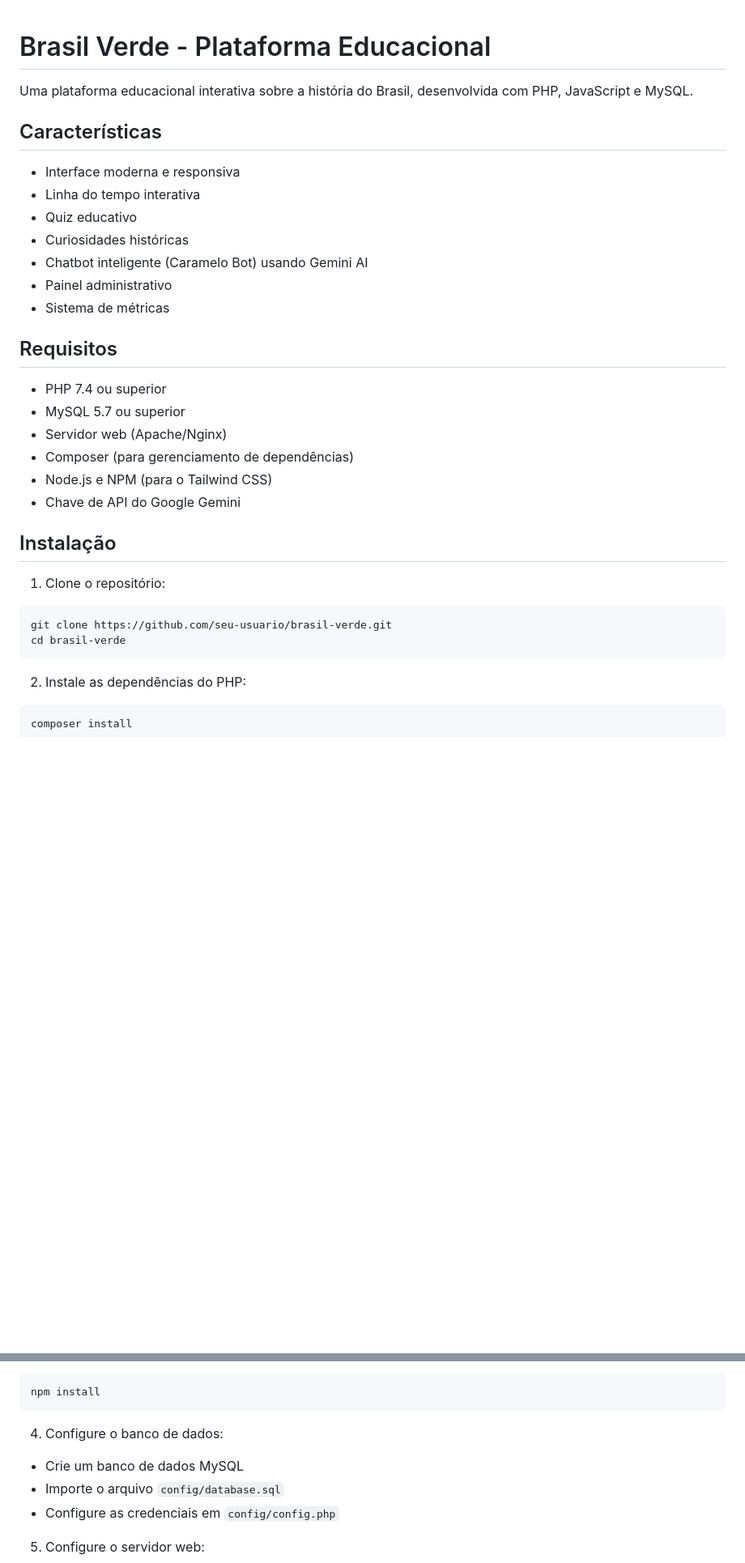
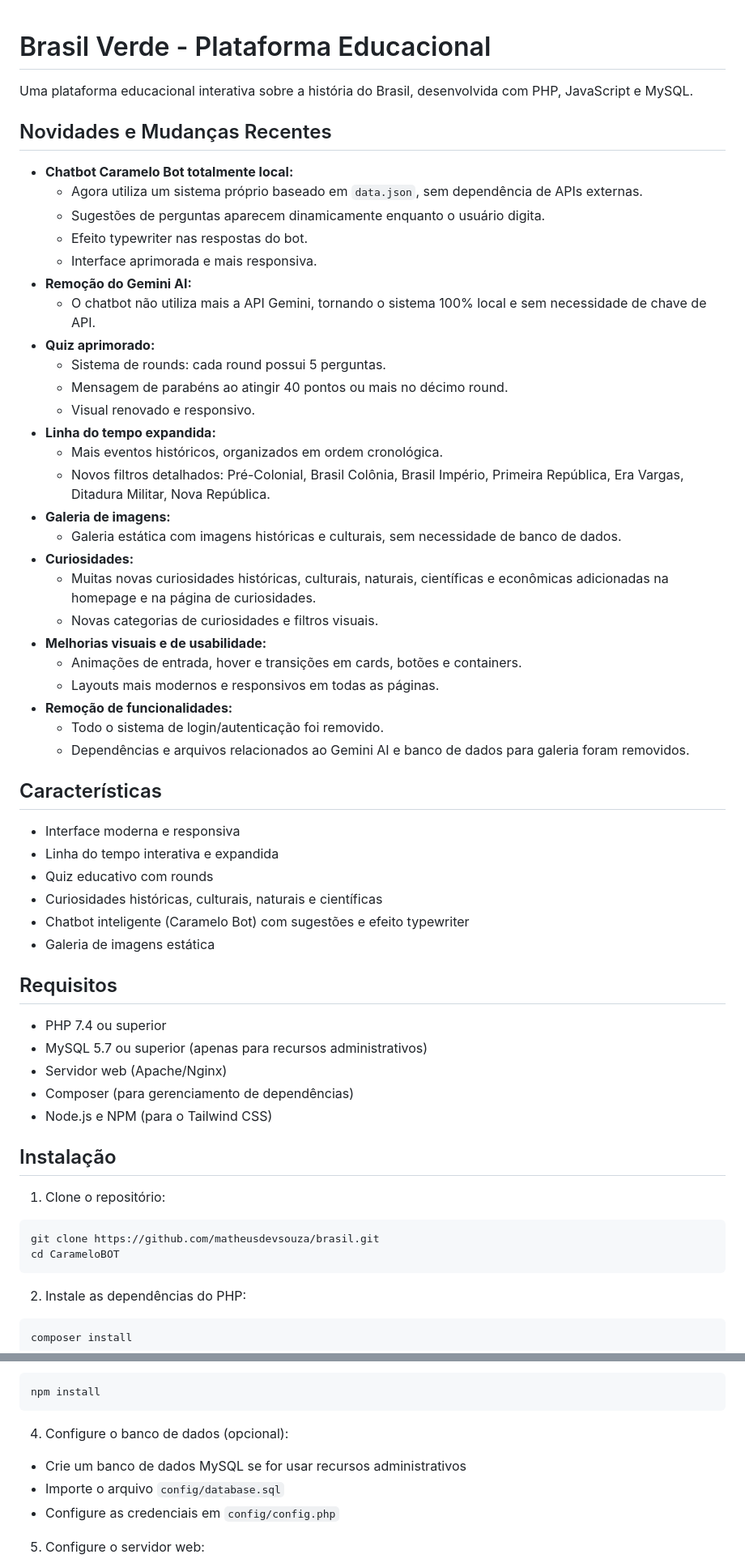
Before and after one commit to matheusdevsouza/brasil, a Markdown page: README.md, 2 parts joined by grey strips. Shown at 81% size. Drawn GitHub-style; blank space fills up the shorter version.

Commit message:
Atualiza README com novas instruções

````diff
--- a/README.md
+++ b/README.md
@@ -2,31 +2,57 @@
 
 Uma plataforma educacional interativa sobre a história do Brasil, desenvolvida com PHP, JavaScript e MySQL.
 
+## Novidades e Mudanças Recentes
+
+- **Chatbot Caramelo Bot totalmente local:**
+  - Agora utiliza um sistema próprio baseado em `data.json`, sem dependência de APIs externas.
+  - Sugestões de perguntas aparecem dinamicamente enquanto o usuário digita.
+  - Efeito typewriter nas respostas do bot.
+  - Interface aprimorada e mais responsiva.
+- **Remoção do Gemini AI:**
+  - O chatbot não utiliza mais a API Gemini, tornando o sistema 100% local e sem necessidade de chave de API.
+- **Quiz aprimorado:**
+  - Sistema de rounds: cada round possui 5 perguntas.
+  - Mensagem de parabéns ao atingir 40 pontos ou mais no décimo round.
+  - Visual renovado e responsivo.
+- **Linha do tempo expandida:**
+  - Mais eventos históricos, organizados em ordem cronológica.
+  - Novos filtros detalhados: Pré-Colonial, Brasil Colônia, Brasil Império, Primeira República, Era Vargas, Ditadura Militar, Nova República.
+- **Galeria de imagens:**
+  - Galeria estática com imagens históricas e culturais, sem necessidade de banco de dados.
+- **Curiosidades:**
+  - Muitas novas curiosidades históricas, culturais, naturais, científicas e econômicas adicionadas na homepage e na página de curiosidades.
+  - Novas categorias de curiosidades e filtros visuais.
+- **Melhorias visuais e de usabilidade:**
+  - Animações de entrada, hover e transições em cards, botões e containers.
+  - Layouts mais modernos e responsivos em todas as páginas.
+- **Remoção de funcionalidades:**
+  - Todo o sistema de login/autenticação foi removido.
+  - Dependências e arquivos relacionados ao Gemini AI e banco de dados para galeria foram removidos.
+
 ## Características
 
 - Interface moderna e responsiva
-- Linha do tempo interativa
-- Quiz educativo
-- Curiosidades históricas
-- Chatbot inteligente (Caramelo Bot) usando Gemini AI
-- Painel administrativo
-- Sistema de métricas
+- Linha do tempo interativa e expandida
+- Quiz educativo com rounds
+- Curiosidades históricas, culturais, naturais e científicas
+- Chatbot inteligente (Caramelo Bot) com sugestões e efeito typewriter
+- Galeria de imagens estática
 
 ## Requisitos
 
 - PHP 7.4 ou superior
-- MySQL 5.7 ou superior
+- MySQL 5.7 ou superior (apenas para recursos administrativos)
 - Servidor web (Apache/Nginx)
 - Composer (para gerenciamento de dependências)
 - Node.js e NPM (para o Tailwind CSS)
-- Chave de API do Google Gemini
 
 ## Instalação
 
 1. Clone o repositório:
 ```bash
-git clone https://github.com/seu-usuario/brasil-verde.git
-cd brasil-verde
+git clone https://github.com/matheusdevsouza/brasil.git
+cd CarameloBOT
 ```
 
 2. Instale as dependências do PHP:
@@ -39,8 +65,8 @@ composer install
 npm install
 ```
 
-4. Configure o banco de dados:
-- Crie um banco de dados MySQL
+4. Configure o banco de dados (opcional):
+- Crie um banco de dados MySQL se for usar recursos administrativos
 - Importe o arquivo `config/database.sql`
 - Configure as credenciais em `config/config.php`
 
````
Also changed, not shown: other parts of README.md (+3 -8 lines).
